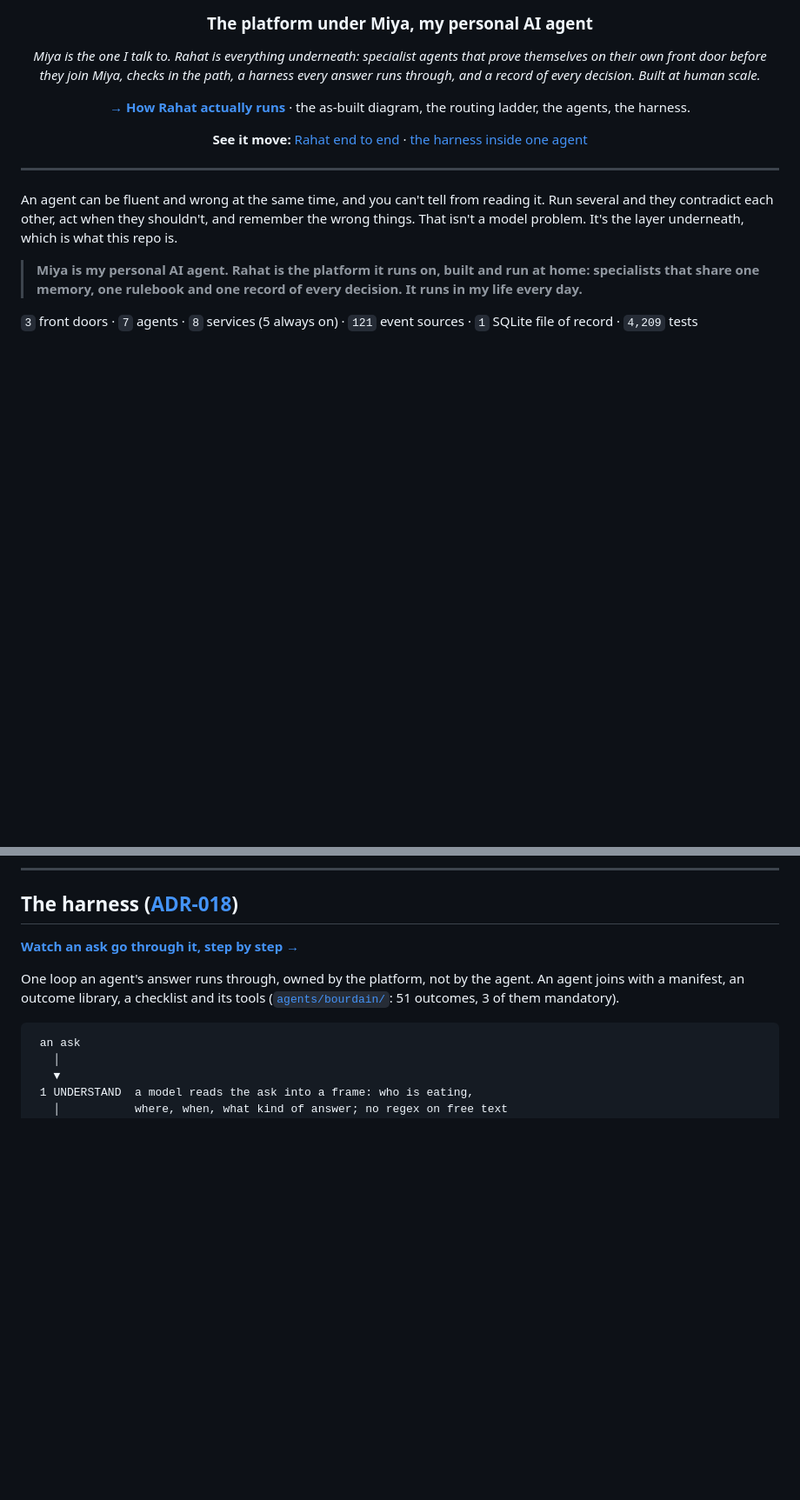
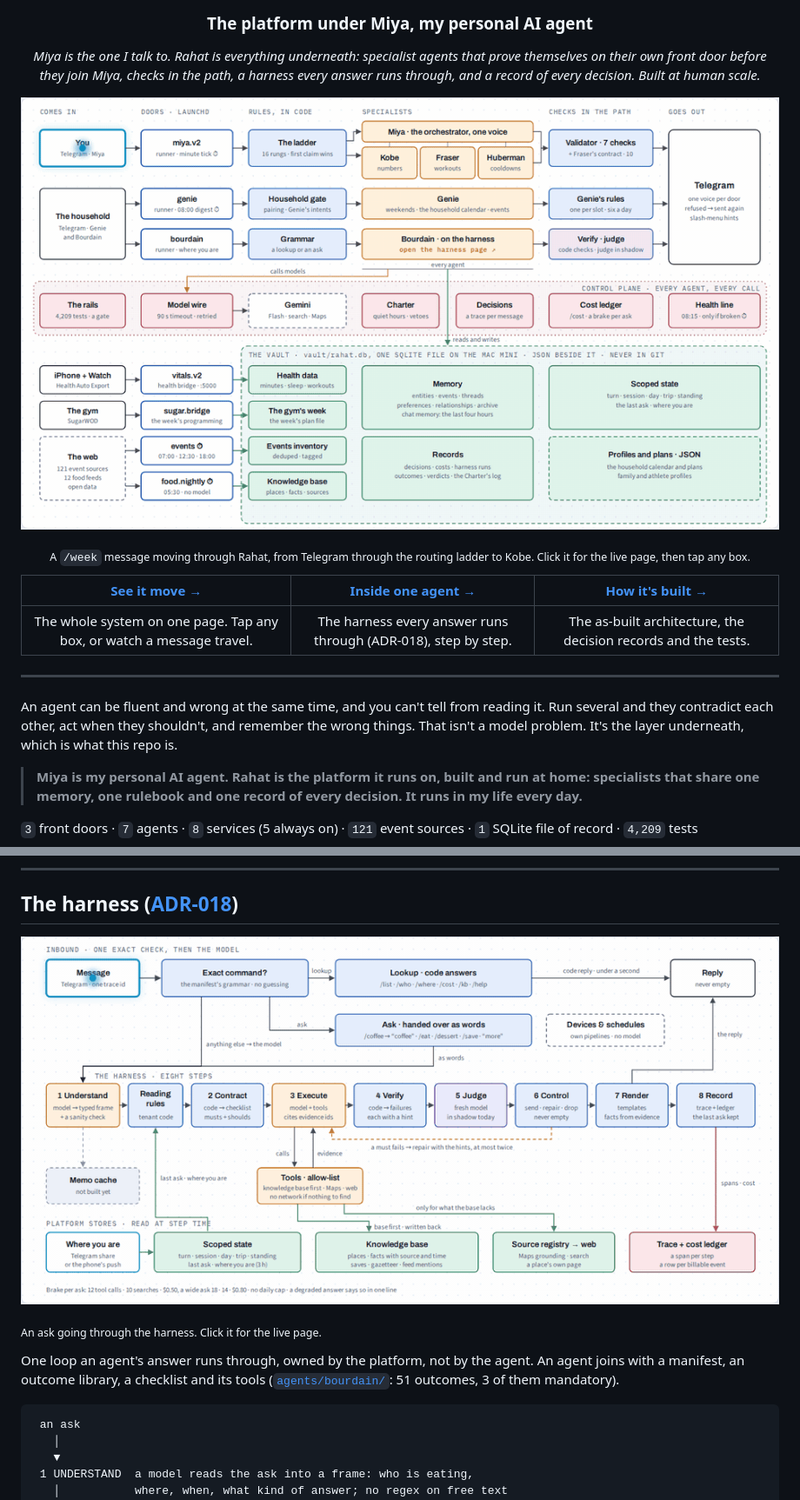
Before and after one commit to modernthinkerbuilds/Rahat-Plane, a Markdown page: README.md, 2 parts joined by grey strips. Shown: that part at 87% size. GitHub-like rendering; pictures changed too: specs/img/rahat-harness.gif (added), specs/img/rahat-map.gif (added); blank space fills up the shorter version.

```diff
--- a/README.md
+++ b/README.md
@@ -6,9 +6,13 @@
 
 *Miya is the one I talk to. Rahat is everything underneath: specialist agents that prove themselves on their own front door before they join Miya, checks in the path, a harness every answer runs through, and a record of every decision. Built at human scale.*
 
-**[→ How Rahat actually runs](./specs/ARCHITECTURE.md)** &middot; the as-built diagram, the routing ladder, the agents, the harness.
+<a href="https://modernthinkerbuilds.github.io/Rahat-Plane/specs/RAHAT-ARCHITECTURE.html"><img src="./specs/img/rahat-map.gif" width="100%" alt="Rahat end to end: a /week message travels from Telegram through Miya's runner and the routing ladder to Kobe, with the checks, the control plane and the vault around it"></a>
 
-**See it move:** [Rahat end to end](https://modernthinkerbuilds.github.io/Rahat-Plane/specs/RAHAT-ARCHITECTURE.html) &middot; [the harness inside one agent](https://modernthinkerbuilds.github.io/Rahat-Plane/specs/ADR-018.html)
+<sub>A <code>/week</code> message moving through Rahat, from Telegram through the routing ladder to Kobe. Click it for the live page, then tap any box.</sub>
+
+| [**See it move →**](https://modernthinkerbuilds.github.io/Rahat-Plane/specs/RAHAT-ARCHITECTURE.html) | [**Inside one agent →**](https://modernthinkerbuilds.github.io/Rahat-Plane/specs/ADR-018.html) | [**How it's built →**](./specs/ARCHITECTURE.md) |
+|:---:|:---:|:---:|
+| The whole system on one page. Tap any box, or watch a message travel. | The harness every answer runs through (ADR-018), step by step. | The as-built architecture, the decision records and the tests. |
 
 </div>
 
@@ -82,7 +86,9 @@ An agent can be fluent and wrong at the same time, and you can't tell from readi
 
 ## The harness ([ADR-018](./specs/ADR-018-outcome-contracts-and-independent-evaluation.md))
 
-**[Watch an ask go through it, step by step →](https://modernthinkerbuilds.github.io/Rahat-Plane/specs/ADR-018.html)**
+<a href="https://modernthinkerbuilds.github.io/Rahat-Plane/specs/ADR-018.html"><img src="./specs/img/rahat-harness.gif" width="100%" alt="The harness: an ask passes one exact check, then the eight steps from Understand to Record, with the knowledge base and the cost ledger underneath"></a>
+
+<sub>An ask going through the harness. Click it for the live page.</sub>
 
 One loop an agent's answer runs through, owned by the platform, not by the agent. An agent joins with a manifest, an outcome library, a checklist and its tools ([`agents/bourdain/`](./agents/bourdain/): 51 outcomes, 3 of them mandatory).
 
```
Also changed, not shown: profile/README-PROFILE.md (+10 -35 lines), profile/README-RAHAT-REPO.md (+9 -3 lines), specs/img/rahat-map.png (added).
